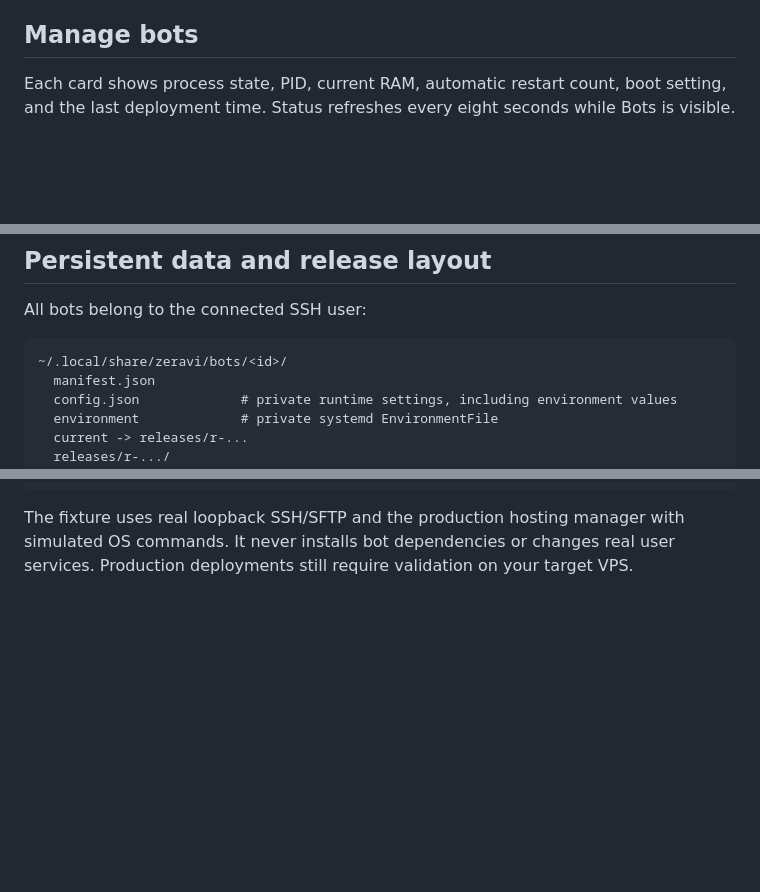
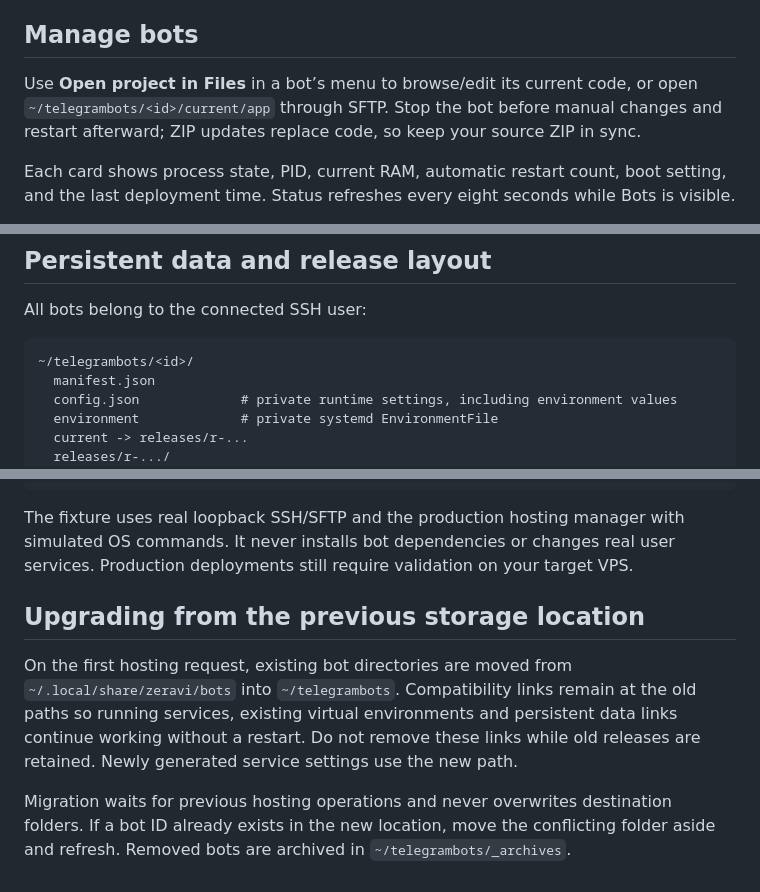
Before and after one commit to abdullohanvarov/zeravi, a Markdown page: docs/BOT_HOSTING.md, 3 parts joined by grey strips. Rendered like a GitHub page; blank space fills up the shorter version.

````diff
--- a/docs/BOT_HOSTING.md
+++ b/docs/BOT_HOSTING.md
@@ -65,6 +65,11 @@ is shown as failed/restarting; inspect its logs and use rollback if needed.
 
 ## Manage bots
 
+Use **Open project in Files** in a bot’s menu to browse/edit its current code,
+or open `~/telegrambots/<id>/current/app` through SFTP. Stop the bot before manual
+changes and restart afterward; ZIP updates replace code, so keep your source ZIP
+in sync.
+
 Each card shows process state, PID, current RAM, automatic restart count, boot
 setting, and the last deployment time. Status refreshes every eight seconds
 while Bots is visible.
@@ -96,7 +101,7 @@ multiple polling processes with the same token.
 All bots belong to the connected SSH user:
 
 ```text
-~/.local/share/zeravi/bots/<id>/
+~/telegrambots/<id>/
   manifest.json
   config.json             # private runtime settings, including environment values
   environment             # private systemd EnvironmentFile
@@ -159,3 +164,15 @@ flutter test tool/bot_hosting_preview_test.dart tool/workspace_preview_test.dart
 The fixture uses real loopback SSH/SFTP and the production hosting manager with
 simulated OS commands. It never installs bot dependencies or changes real user
 services. Production deployments still require validation on your target VPS.
+
+## Upgrading from the previous storage location
+
+On the first hosting request, existing bot directories are moved from
+`~/.local/share/zeravi/bots` into `~/telegrambots`. Compatibility links remain at
+the old paths so running services, existing virtual environments and persistent
+data links continue working without a restart. Do not remove these links while
+old releases are retained. Newly generated service settings use the new path.
+
+Migration waits for previous hosting operations and never overwrites destination
+folders. If a bot ID already exists in the new location, move the conflicting
+folder aside and refresh. Removed bots are archived in `~/telegrambots/_archives`.
````
Also changed, not shown: README.md (+2 -1 lines), docs/PACKAGING.md (+2 -2 lines), docs/images/bot-hosting.png, 6 other files.
